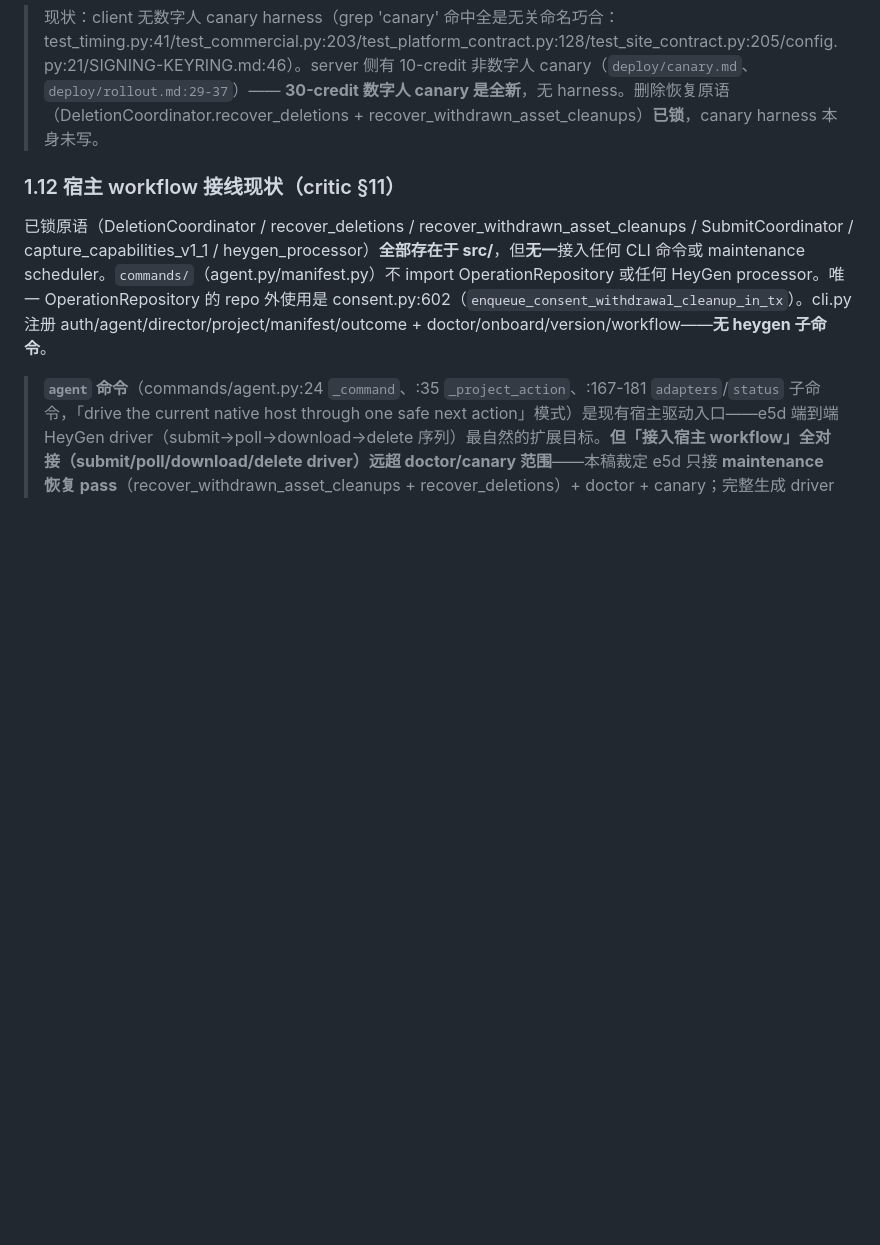
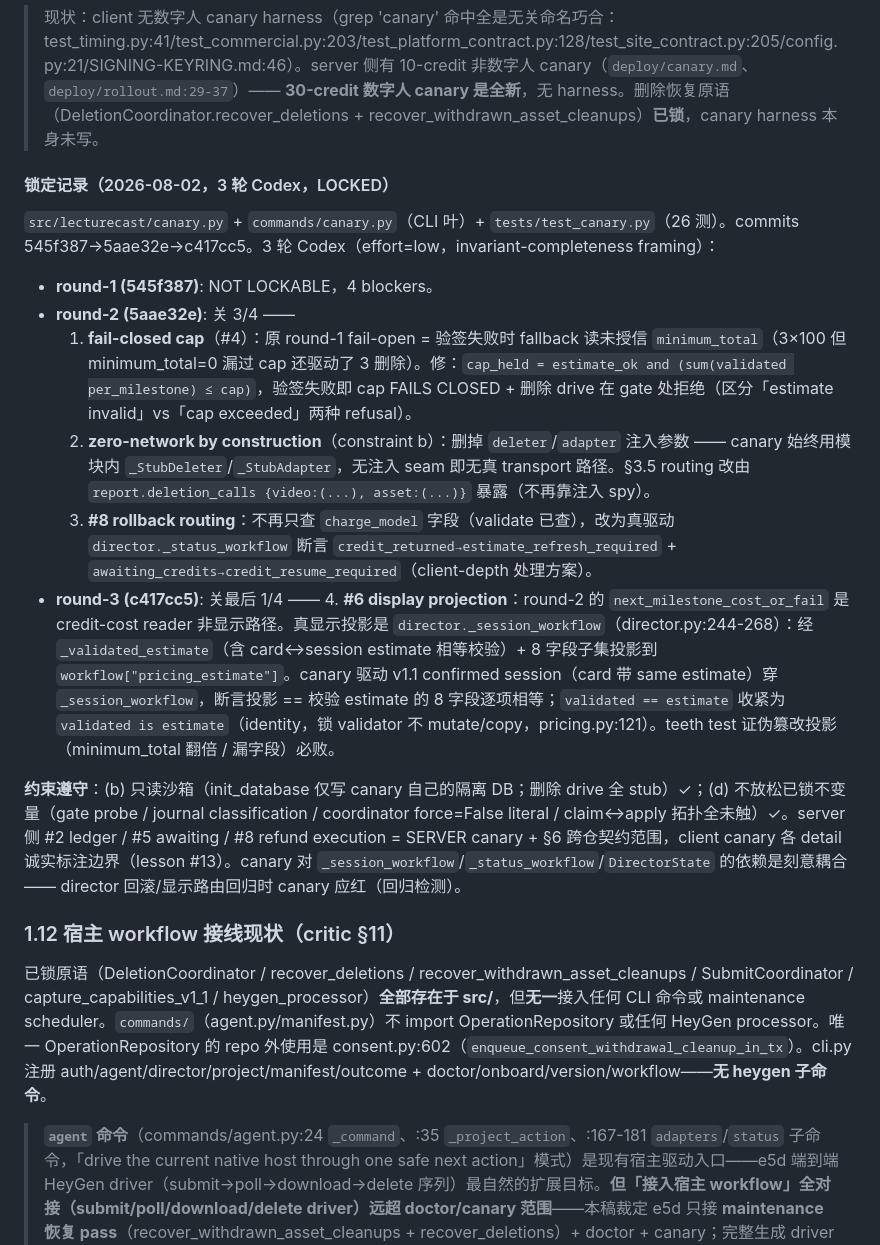
Before and after one commit to jiyangnan/AgentMesh-Lecturecast, a Markdown page: docs/e5cd-design.md, the part around the change. GitHub-like rendering; blank space fills up the shorter version.

Commit message:
e5d-b: record canary lock notes (3-round Codex, LOCKED) in design doc §1.11
§5.5e5d-b canary harness LOCKED via 3 Codex rounds (545f387→5aae32e→c417cc5).
Append the lock record: the 4 blockers found + how each was closed (fail-closed
cap, zero-network by construction, #8 rollback routing, #6 _session_workflow
display projection + identity), constraint (b)/(d) adherence, server-scope
boundary honesty, and the intentional director coupling (regression detection).

```diff
--- a/docs/e5cd-design.md
+++ b/docs/e5cd-design.md
@@ -151,6 +151,20 @@ line 489 pass criteria：
 8. rollback 已 charged 处理方案
 
 > 现状：client 无数字人 canary harness（grep 'canary' 命中全是无关命名巧合：test_timing.py:41/test_commercial.py:203/test_platform_contract.py:128/test_site_contract.py:205/config.py:21/SIGNING-KEYRING.md:46）。server 侧有 10-credit 非数字人 canary（`deploy/canary.md`、`deploy/rollout.md:29-37`）—— **30-credit 数字人 canary 是全新**，无 harness。删除恢复原语（DeletionCoordinator.recover_deletions + recover_withdrawn_asset_cleanups）**已锁**，canary harness 本身未写。
+
+#### 锁定记录（2026-08-02，3 轮 Codex，LOCKED）
+
+`src/lecturecast/canary.py` + `commands/canary.py`（CLI 叶）+ `tests/test_canary.py`（26 测）。commits 545f387→5aae32e→c417cc5。3 轮 Codex（effort=low，invariant-completeness framing）：
+
+- **round-1 (545f387)**: NOT LOCKABLE，4 blockers。
+- **round-2 (5aae32e)**: 关 3/4 ——
+  1. **fail-closed cap**（#4）：原 round-1 fail-open = 验签失败时 fallback 读未授信 `minimum_total`（3×100 但 minimum_total=0 漏过 cap 还驱动了 3 删除）。修：`cap_held = estimate_ok and (sum(validated per_milestone) ≤ cap)`，验签失败即 cap FAILS CLOSED + 删除 drive 在 gate 处拒绝（区分「estimate invalid」vs「cap exceeded」两种 refusal）。
+  2. **zero-network by construction**（constraint b）：删掉 `deleter`/`adapter` 注入参数 —— canary 始终用模块内 `_StubDeleter`/`_StubAdapter`，无注入 seam 即无真 transport 路径。§3.5 routing 改由 `report.deletion_calls {video:(...), asset:(...)}` 暴露（不再靠注入 spy）。
+  3. **#8 rollback routing**：不再只查 `charge_model` 字段（validate 已查），改为真驱动 `director._status_workflow` 断言 `credit_returned→estimate_refresh_required` + `awaiting_credits→credit_resume_required`（client-depth 处理方案）。
+- **round-3 (c417cc5)**: 关最后 1/4 ——
+  4. **#6 display projection**：round-2 的 `next_milestone_cost_or_fail` 是 credit-cost reader 非显示路径。真显示投影是 `director._session_workflow`（director.py:244-268）：经 `_validated_estimate`（含 card↔session estimate 相等校验）+ 8 字段子集投影到 `workflow["pricing_estimate"]`。canary 驱动 v1.1 confirmed session（card 带 same estimate）穿 `_session_workflow`，断言投影 == 校验 estimate 的 8 字段逐项相等；`validated == estimate` 收紧为 `validated is estimate`（identity，锁 validator 不 mutate/copy，pricing.py:121）。teeth test 证伪篡改投影（minimum_total 翻倍 / 漏字段）必败。
+
+**约束遵守**：(b) 只读沙箱（init_database 仅写 canary 自己的隔离 DB；删除 drive 全 stub）✓；(d) 不放松已锁不变量（gate probe / journal classification / coordinator force=False literal / claim↔apply 拓扑全未触）✓。server 侧 #2 ledger / #5 awaiting / #8 refund execution = SERVER canary + §6 跨仓契约范围，client canary 各 detail 诚实标注边界（lesson #13）。canary 对 `_session_workflow`/`_status_workflow`/`DirectorState` 的依赖是刻意耦合 —— director 回滚/显示路由回归时 canary 应红（回归检测）。
 
 ### 1.12 宿主 workflow 接线现状（critic §11）
 
```
